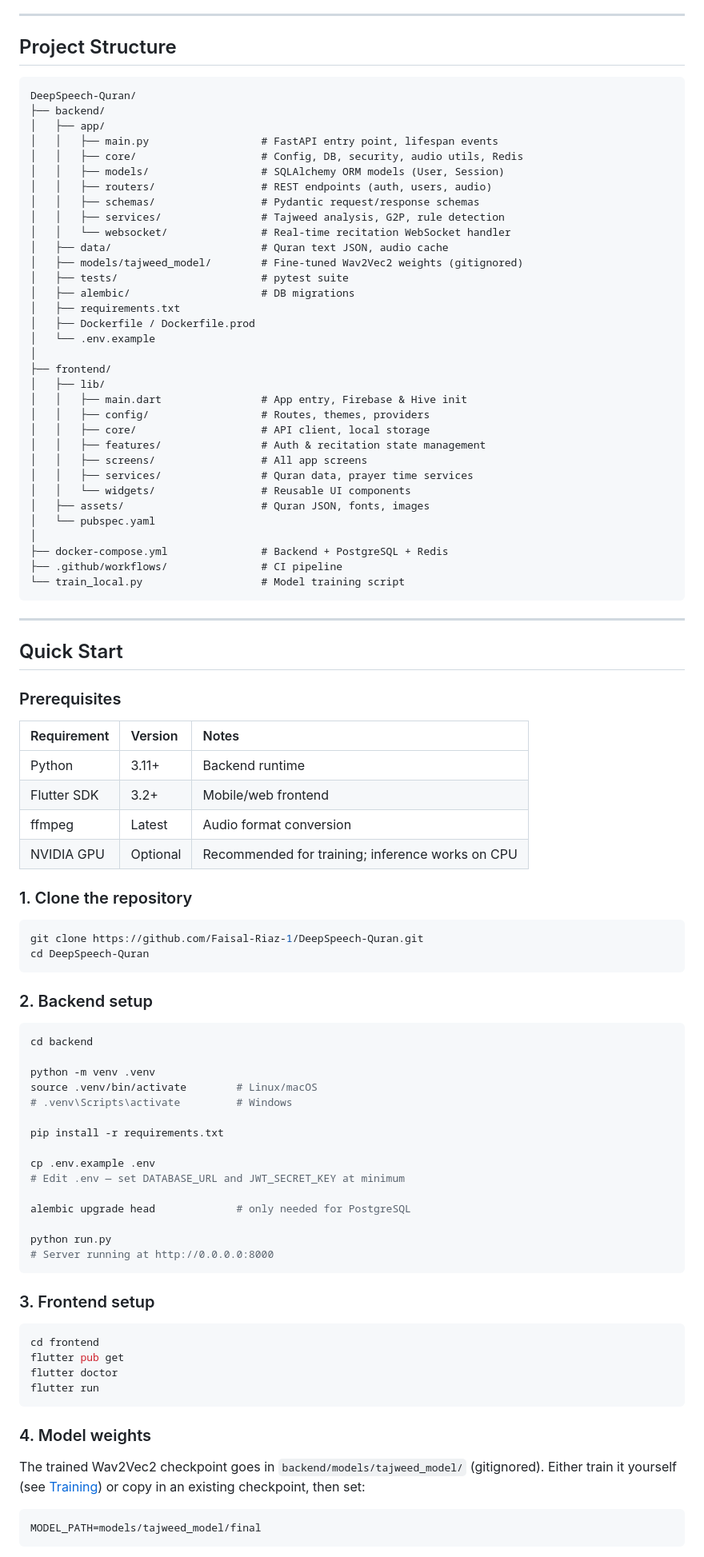
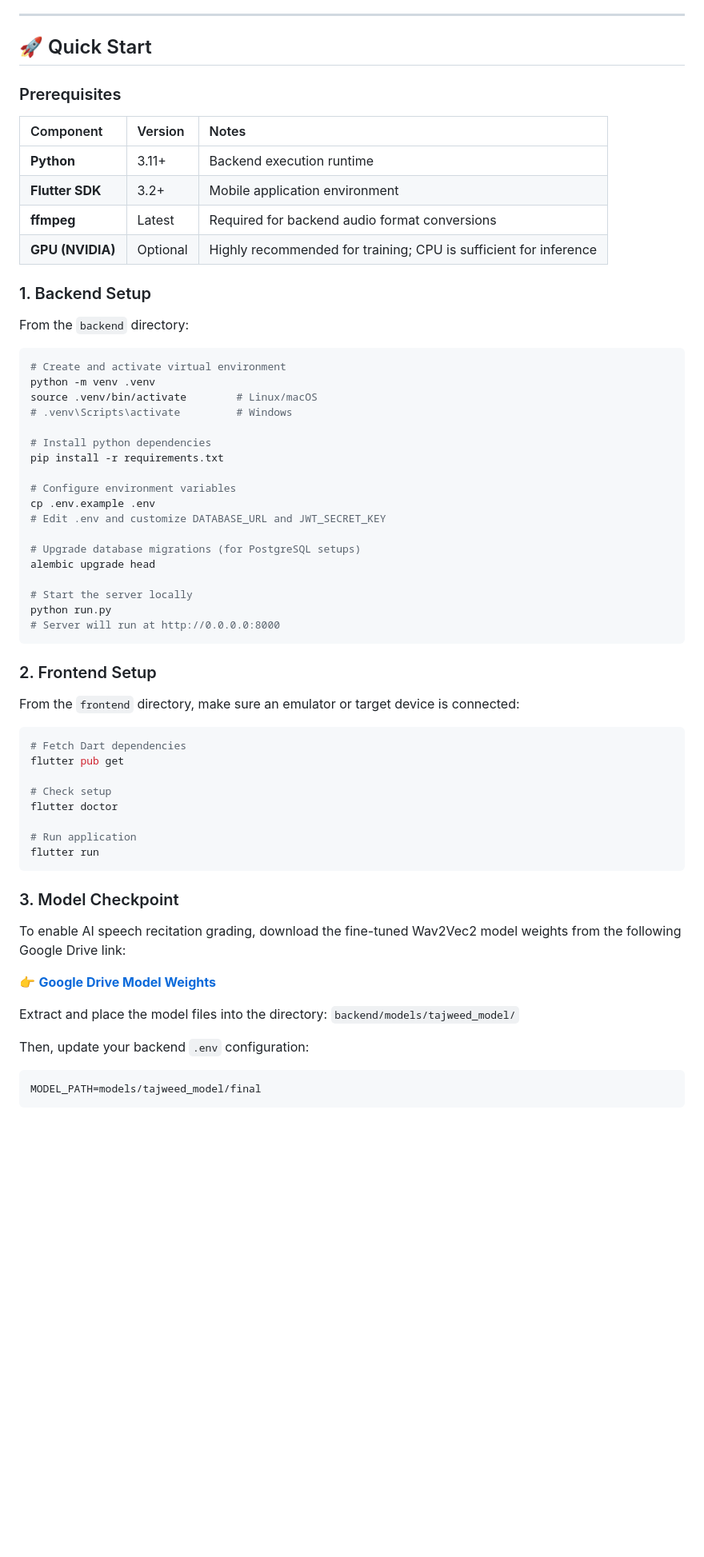
Before and after one commit to suleman-gill/Final-Year-Project-, a Markdown page: README.md, the part around one of its changes. Shown at 80% size. GitHub-like rendering; blank space fills up the shorter version.

````diff
--- a/README.md
+++ b/README.md
@@ -158,96 +146,67 @@ graph TB
 
 ---
 
-## Project Structure
-
-```
-DeepSpeech-Quran/
-├── backend/
-│   ├── app/
-│   │   ├── main.py                  # FastAPI entry point, lifespan events
-│   │   ├── core/                    # Config, DB, security, audio utils, Redis
-│   │   ├── models/                  # SQLAlchemy ORM models (User, Session)
-│   │   ├── routers/                 # REST endpoints (auth, users, audio)
-│   │   ├── schemas/                 # Pydantic request/response schemas
-│   │   ├── services/                # Tajweed analysis, G2P, rule detection
-│   │   └── websocket/               # Real-time recitation WebSocket handler
-│   ├── data/                        # Quran text JSON, audio cache
-│   ├── models/tajweed_model/        # Fine-tuned Wav2Vec2 weights (gitignored)
-│   ├── tests/                       # pytest suite
-│   ├── alembic/                     # DB migrations
-│   ├── requirements.txt
-│   ├── Dockerfile / Dockerfile.prod
-│   └── .env.example
-│
-├── frontend/
-│   ├── lib/
-│   │   ├── main.dart                # App entry, Firebase & Hive init
-│   │   ├── config/                  # Routes, themes, providers
-│   │   ├── core/                    # API client, local storage
-│   │   ├── features/                # Auth & recitation state management
-│   │   ├── screens/                 # All app screens
-│   │   ├── services/                # Quran data, prayer time services
-│   │   └── widgets/                 # Reusable UI components
-│   ├── assets/                      # Quran JSON, fonts, images
-│   └── pubspec.yaml
-│
-├── docker-compose.yml               # Backend + PostgreSQL + Redis
-├── .github/workflows/               # CI pipeline
-└── train_local.py                   # Model training script
-```
-
----
-
-## Quick Start
+## 🚀 Quick Start
 
 ### Prerequisites
 
-| Requirement | Version | Notes |
-|:---|:---|:---|
-| Python | 3.11+ | Backend runtime |
-| Flutter SDK | 3.2+ | Mobile/web frontend |
-| ffmpeg | Latest | Audio format conversion |
-| NVIDIA GPU | Optional | Recommended for training; inference works on CPU |
+| Component | Version | Notes |
+| :--- | :--- | :--- |
+| **Python** | 3.11+ | Backend execution runtime |
+| **Flutter SDK** | 3.2+ | Mobile application environment |
+| **ffmpeg** | Latest | Required for backend audio format conversions |
+| **GPU (NVIDIA)** | Optional | Highly recommended for training; CPU is sufficient for inference |
 
-### 1. Clone the repository
+### 1. Backend Setup
+
+From the `backend` directory:
 
 ```bash
-git clone https://github.com/Faisal-Riaz-1/DeepSpeech-Quran.git
-cd DeepSpeech-Quran
-```
-
-### 2. Backend setup
-
-```bash
-cd backend
-
+# Create and activate virtual environment
 python -m venv .venv
 source .venv/bin/activate        # Linux/macOS
 # .venv\Scripts\activate         # Windows
 
+# Install python dependencies
 pip install -r requirements.txt
 
+# Configure environment variables
 cp .env.example .env
-# Edit .env — set DATABASE_URL and JWT_SECRET_KEY at minimum
+# Edit .env and customize DATABASE_URL and JWT_SECRET_KEY
 
-alembic upgrade head             # only needed for PostgreSQL
+# Upgrade database migrations (for PostgreSQL setups)
+alembic upgrade head
 
+# Start the server locally
 python run.py
-# Server running at http://0.0.0.0:8000
+# Server will run at http://0.0.0.0:8000
 ```
 
-### 3. Frontend setup
+### 2. Frontend Setup
+
+From the `frontend` directory, make sure an emulator or target device is connected:
 
 ```bash
-cd frontend
+# Fetch Dart dependencies
 flutter pub get
+
+# Check setup
 flutter doctor
+
+# Run application
 flutter run
 ```
 
-### 4. Model weights
+### 3. Model Checkpoint
 
-The trained Wav2Vec2 checkpoint goes in `backend/models/tajweed_model/` (gitignored). Either train it yourself (see [Training](#training-the-model)) or copy in an existing checkpoint, then set:
+To enable AI speech recitation grading, download the fine-tuned Wav2Vec2 model weights from the following Google Drive link:
+
+👉 **[Google Drive Model Weights](https://drive.google.com/file/d/1V8ap8FEzSXxfqufCke3YglPWISyV-wuA/view?usp=sharing)**
+
+Extract and place the model files into the directory:
+`backend/models/tajweed_model/`
+
+Then, update your backend `.env` configuration:
 
 ```env
 MODEL_PATH=models/tajweed_model/final
````
Also changed, not shown: other parts of README.md (+198 -197 lines).
